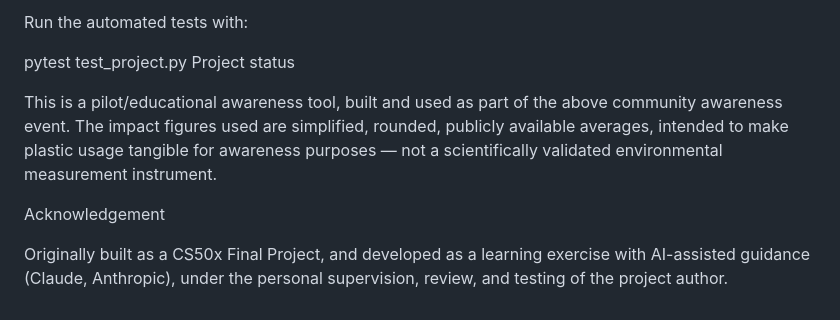
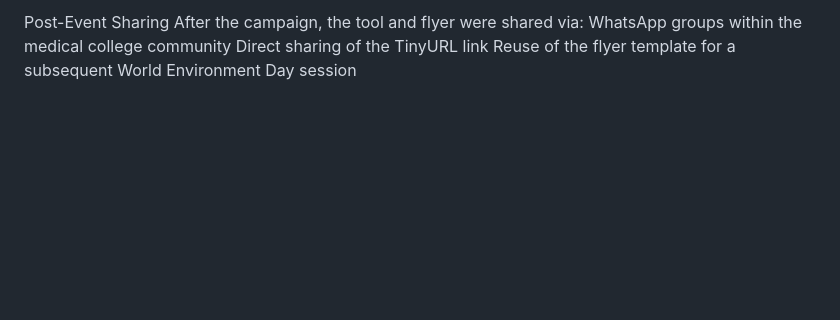
Before and after one commit to AADHIRASA/plastic-footprint-tracker, a Markdown page: README.md, the part around one of its changes. Drawn GitHub-style; blank space fills up the shorter version.

Commit message:
Revise README with project details and impact metrics
Expanded project description and added details about the community health awareness programme, methodology, and impact metrics.

```diff
--- a/README.md
+++ b/README.md
@@ -57,11 +100,6 @@ python project.py
 
-Run the automated tests with:
-
-pytest test_project.py
-Project status
-
-This is a pilot/educational awareness tool, built and used as part of the above community awareness event. The impact figures used are simplified, rounded, publicly available averages, intended to make plastic usage tangible for awareness purposes — not a scientifically validated environmental measurement instrument.
-
-Acknowledgement
-
-Originally built as a CS50x Final Project, and developed as a learning exercise with AI-assisted guidance (Claude, Anthropic), under the personal supervision, review, and testing of the project author.
+Post-Event Sharing
+After the campaign, the tool and flyer were shared via:
+WhatsApp groups within the medical college community
+Direct sharing of the TinyURL link
+Reuse of the flyer template for a subsequent World Environment Day session
```
Also changed, not shown: other parts of README.md (+80 -37 lines).
